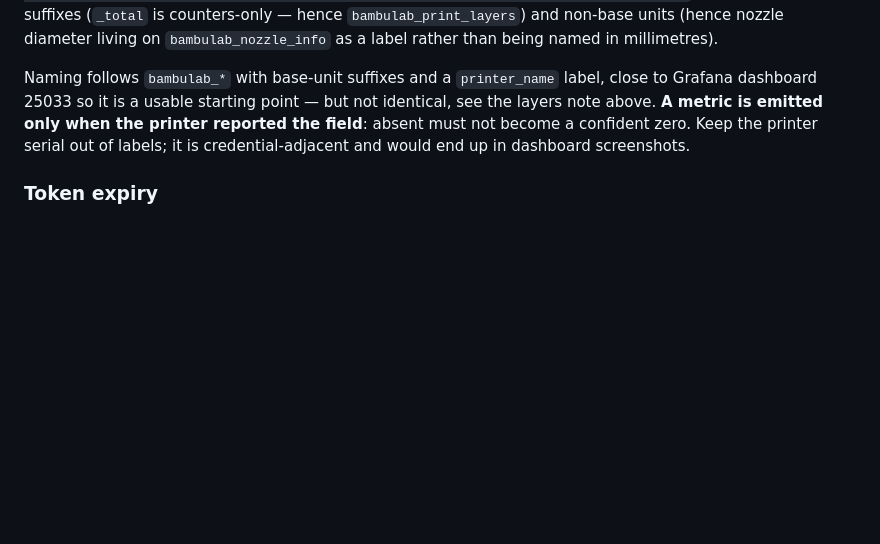
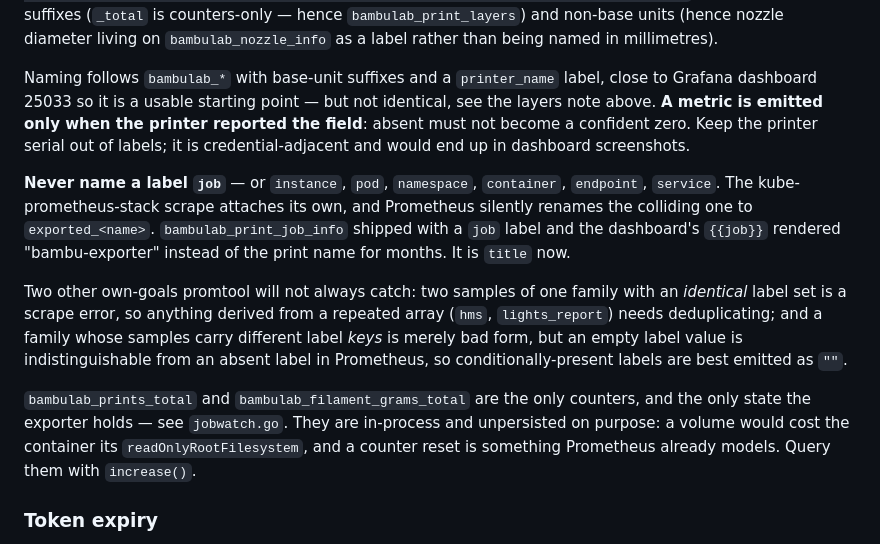
Before and after one commit to polarn/waybar-modules, a Markdown page: AGENTS.md, the part around the change. Rendered like a GitHub page; blank space fills up the shorter version.

```diff
--- a/AGENTS.md
+++ b/AGENTS.md
@@ -199,6 +199,12 @@ Prometheus text is hand-rolled in `cmd/bambu-exporter/metrics.go` — client_gol
 
 Naming follows `bambulab_*` with base-unit suffixes and a `printer_name` label, close to Grafana dashboard 25033 so it is a usable starting point — but not identical, see the layers note above. **A metric is emitted only when the printer reported the field**: absent must not become a confident zero. Keep the printer serial out of labels; it is credential-adjacent and would end up in dashboard screenshots.
 
+**Never name a label `job`** — or `instance`, `pod`, `namespace`, `container`, `endpoint`, `service`. The kube-prometheus-stack scrape attaches its own, and Prometheus silently renames the colliding one to `exported_<name>`. `bambulab_print_job_info` shipped with a `job` label and the dashboard's `{{job}}` rendered "bambu-exporter" instead of the print name for months. It is `title` now.
+
+Two other own-goals promtool will not always catch: two samples of one family with an *identical* label set is a scrape error, so anything derived from a repeated array (`hms`, `lights_report`) needs deduplicating; and a family whose samples carry different label *keys* is merely bad form, but an empty label value is indistinguishable from an absent label in Prometheus, so conditionally-present labels are best emitted as `""`.
+
+`bambulab_prints_total` and `bambulab_filament_grams_total` are the only counters, and the only state the exporter holds — see `jobwatch.go`. They are in-process and unpersisted on purpose: a volume would cost the container its `readOnlyRootFilesystem`, and a counter reset is something Prometheus already models. Query them with `increase()`.
+
 ### Token expiry
 
 Renewal is interactive, so an unattended deployment breaks about quarterly. `bambulab_cloud_auth_ok` goes to 0 when the cloud rejects the token and the process keeps serving rather than crash-looping (a crash loop would hide the reason, and retrying in-process cannot help — the token is baked into the environment until the pod restarts). `TokenExpiry()` reads the JWT `exp` claim, but **not every token is a JWT**: the emailed-code login flow mints opaque ones, and this printer's account has one, so `bambulab_cloud_token_age_seconds` is the portable early warning.
```
Also changed, not shown: README.md (+19 -1 lines).
